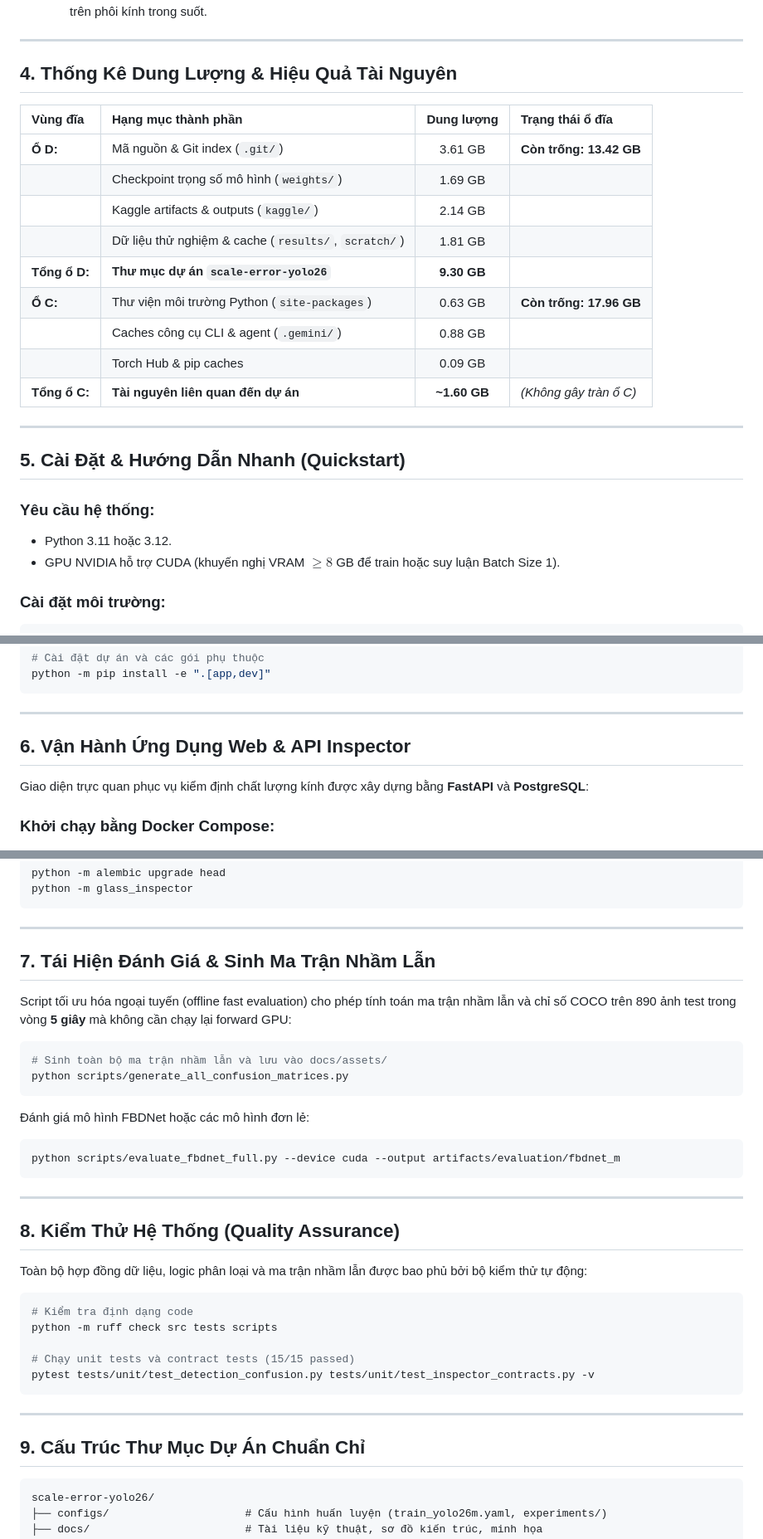
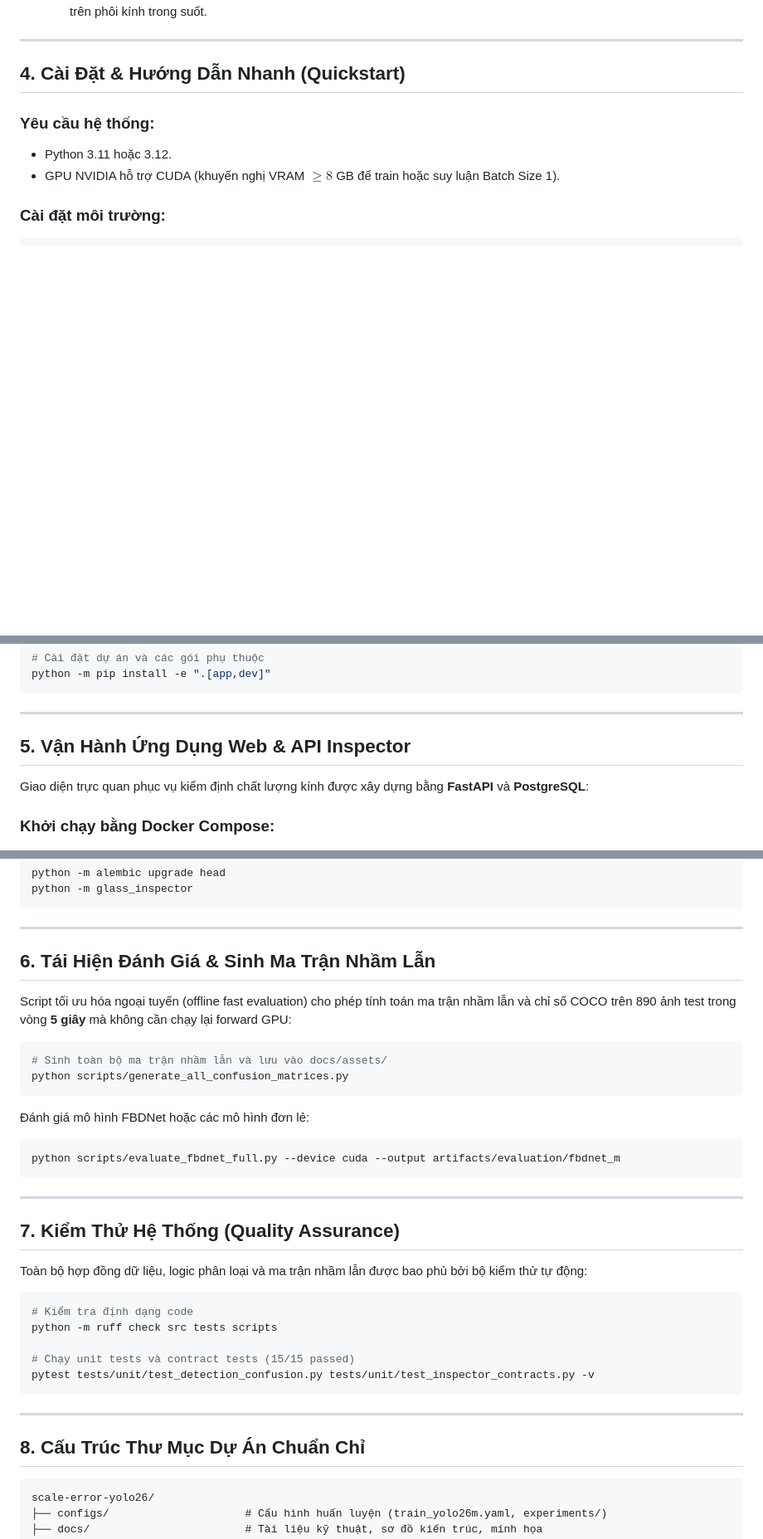
Before and after one commit to nvtanphat/glass-defect-inspector, a Markdown page: README.md, 3 parts joined by grey strips. Shown at 83% size. GitHub-like rendering; blank space fills up the shorter version.

Commit message:
docs(readme): remove disk statistics section and renumber sections

````diff
--- a/README.md
+++ b/README.md
@@ -94,23 +94,7 @@ flowchart TD
 
 ---
 
-## 4. Thống Kê Dung Lượng & Hiệu Quả Tài Nguyên
-
-| Vùng đĩa | Hạng mục thành phần | Dung lượng | Trạng thái ổ đĩa |
-| :--- | :--- | :---: | :--- |
-| **Ổ D:** | Mã nguồn & Git index (`.git/`) | 3.61 GB | **Còn trống: 13.42 GB** |
-| | Checkpoint trọng số mô hình (`weights/`) | 1.69 GB | |
-| | Kaggle artifacts & outputs (`kaggle/`) | 2.14 GB | |
-| | Dữ liệu thử nghiệm & cache (`results/`, `scratch/`) | 1.81 GB | |
-| **Tổng ổ D:** | **Thư mục dự án `scale-error-yolo26`** | **9.30 GB** | |
-| **Ổ C:** | Thư viện môi trường Python (`site-packages`) | 0.63 GB | **Còn trống: 17.96 GB** |
-| | Caches công cụ CLI & agent (`.gemini/`) | 0.88 GB | |
-| | Torch Hub & pip caches | 0.09 GB | |
-| **Tổng ổ C:** | **Tài nguyên liên quan đến dự án** | **~1.60 GB** | *(Không gây tràn ổ C)* |
-
----
-
-## 5. Cài Đặt & Hướng Dẫn Nhanh (Quickstart)
+## 4. Cài Đặt & Hướng Dẫn Nhanh (Quickstart)
 
 ### Yêu cầu hệ thống:
 - Python 3.11 hoặc 3.12.
@@ -132,7 +116,7 @@ python -m pip install -e ".[app,dev]"
 
 ---
 
-## 6. Vận Hành Ứng Dụng Web & API Inspector
+## 5. Vận Hành Ứng Dụng Web & API Inspector
 
 Giao diện trực quan phục vụ kiểm định chất lượng kính được xây dựng bằng **FastAPI** và **PostgreSQL**:
 
@@ -154,7 +138,7 @@ python -m glass_inspector
 
 ---
 
-## 7. Tái Hiện Đánh Giá & Sinh Ma Trận Nhầm Lẫn
+## 6. Tái Hiện Đánh Giá & Sinh Ma Trận Nhầm Lẫn
 
 Script tối ưu hóa ngoại tuyến (offline fast evaluation) cho phép tính toán ma trận nhầm lẫn và chỉ số COCO trên 890 ảnh test trong vòng **5 giây** mà không cần chạy lại forward GPU:
 
@@ -170,7 +154,7 @@ python scripts/evaluate_fbdnet_full.py --device cuda --output artifacts/evaluati
 
 ---
 
-## 8. Kiểm Thử Hệ Thống (Quality Assurance)
+## 7. Kiểm Thử Hệ Thống (Quality Assurance)
 
 Toàn bộ hợp đồng dữ liệu, logic phân loại và ma trận nhầm lẫn được bao phủ bởi bộ kiểm thử tự động:
 
@@ -184,7 +168,7 @@ pytest tests/unit/test_detection_confusion.py tests/unit/test_inspector_contract
 
 ---
 
-## 9. Cấu Trúc Thư Mục Dự Án Chuẩn Chỉ
+## 8. Cấu Trúc Thư Mục Dự Án Chuẩn Chỉ
 
 ```
 scale-error-yolo26/
````
